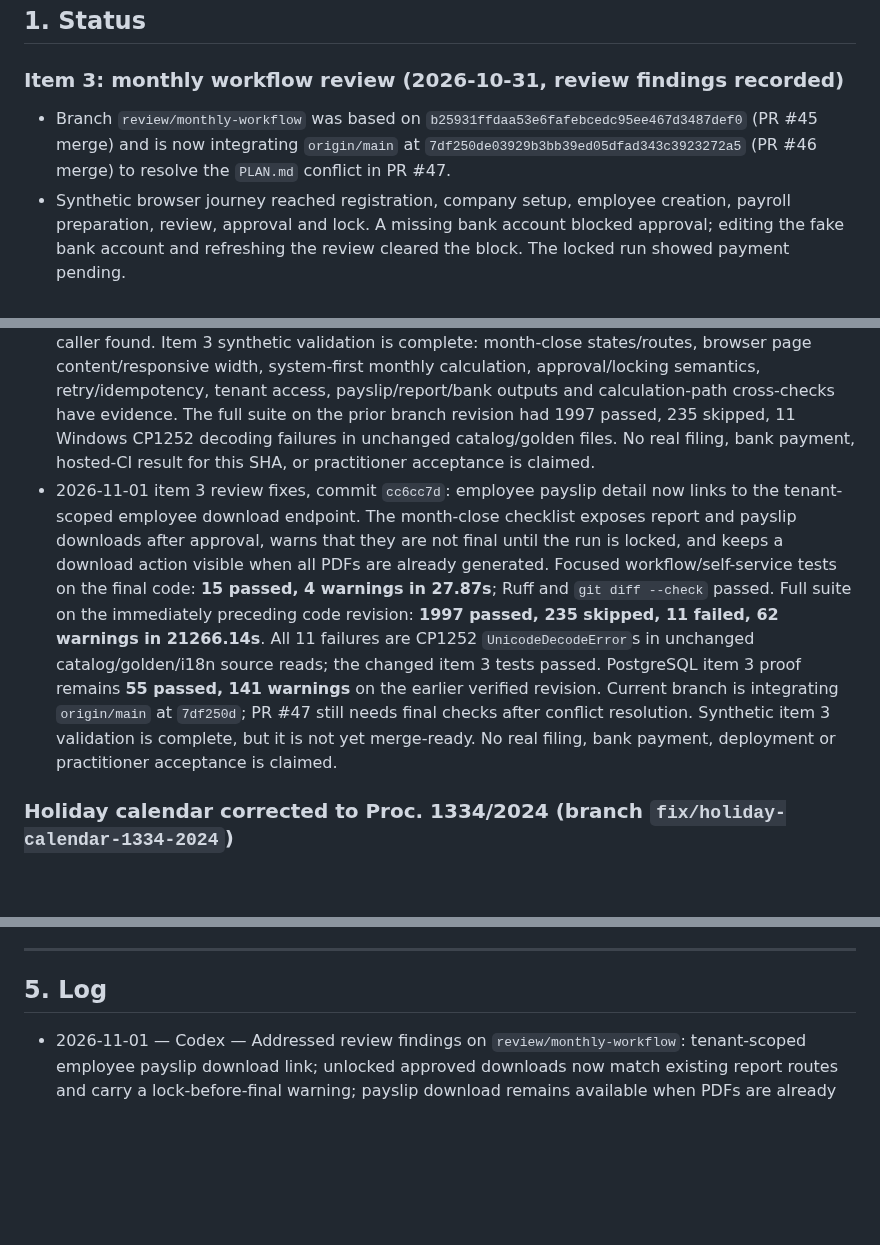
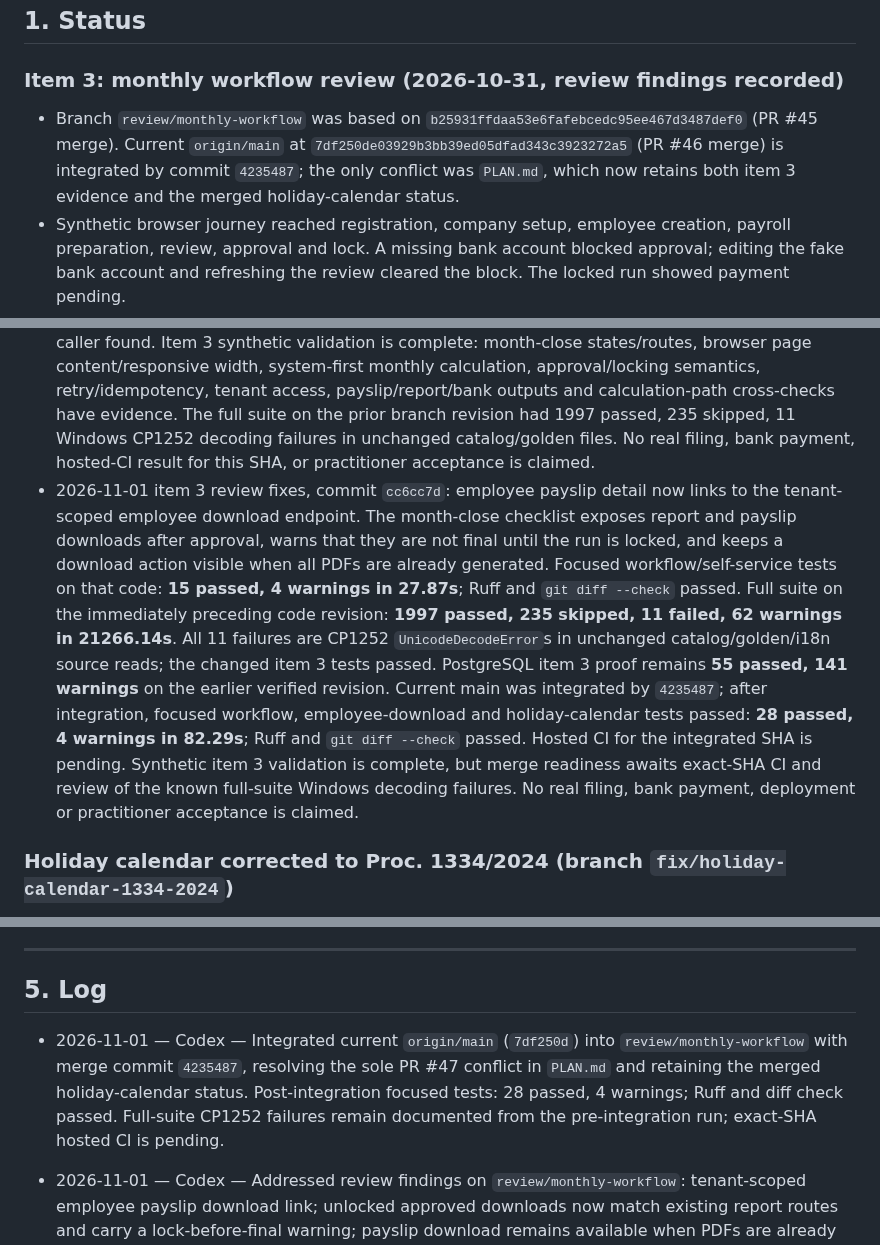
Before and after one commit to vouge2017/ethiopian_payroll_engine, a Markdown page: PLAN.md, 3 parts joined by grey strips. Rendered like a GitHub page; blank space fills up the shorter version.

Commit message:
docs: record integrated monthly workflow checks

```diff
--- a/PLAN.md
+++ b/PLAN.md
@@ -9,14 +9,14 @@ this file, this file wins. Keep it short. Update it at the end of every session.
 
 ### Item 3: monthly workflow review (2026-10-31, review findings recorded)
 
-- Branch `review/monthly-workflow` was based on `b25931ffdaa53e6fafebcedc95ee467d3487def0` (PR #45 merge) and is now integrating `origin/main` at `7df250de03929b3bb39ed05dfad343c3923272a5` (PR #46 merge) to resolve the `PLAN.md` conflict in PR #47.
+- Branch `review/monthly-workflow` was based on `b25931ffdaa53e6fafebcedc95ee467d3487def0` (PR #45 merge). Current `origin/main` at `7df250de03929b3bb39ed05dfad343c3923272a5` (PR #46 merge) is integrated by commit `4235487`; the only conflict was `PLAN.md`, which now retains both item 3 evidence and the merged holiday-calendar status.
 - Synthetic browser journey reached registration, company setup, employee creation, payroll preparation, review, approval and lock. A missing bank account blocked approval; editing the fake bank account and refreshing the review cleared the block. The locked run showed payment pending.
 - Browser-downloaded PAYE and pension workbooks matched the synthetic approved figures: gross 10,000, tax 1,650, employee pension 700, employer pension 1,100, net 7,650 ETB. This is a local synthetic check, not filing or payment proof.
 - Resolved on branch `review/monthly-workflow` @ `acd985b`: fixed the month-close route crash; replaced false delivery/filing/payment completion claims with observable lock, generated-PDF and download states; verified action routes; kept locked-run outputs available. A locked-run bank workbook is exercised by `test_locked_month_reports_unchanged_after_salary_change`, which checks its amount against the approved net after employee salary changes. This is output reconciliation, not bank acceptance or proof of payment.
 - Focused SQLite checks: `8 passed, 5 warnings in 31.18s`; route-based `test_e2e_full.py` passed with a temporary upload folder: `1 passed, 4 warnings in 18.39s`. It manually changes the run to review and calls report helpers, so it is not complete browser-journey proof. Skill source preflight script is absent from this checkout.
 - Full suite on the original review baseline: `1997 passed, 235 skipped, 3 failed, 66 warnings in 1725.61s (0:28:45)`. Three failures were in `tests/test_item_versions.py`; its module-level `TODAY = date.today()` became stale when the suite crossed midnight, while application effective-date validation evaluated the next calendar day. Rerunning the affected selection on 2026-10-31 gave `5 passed, 22 deselected, 4 warnings in 46.36s`. No item 3 production code changed.
 - 2026-11-01 PostgreSQL cross-check: initialized a disposable local PostgreSQL 16 cluster and ran the system-first worksheet, monthly review, approval/retry/concurrency, tenant, PDF/bank output, accounting, calculation-context, report-query and import-money test files with Alembic migrations: **55 passed, 141 warnings in 135.83s**. Database was isolated to a temporary cluster on port 55432. This closes the planned synthetic PostgreSQL workflow check. SQLite locked-run report reconciliation and legacy-to-assignment money proofs also passed (7 tests); the transport-tax difference remains explicitly documented. The ExcelPayrollEngine is test-only with no production caller found. Item 3 synthetic validation is complete: month-close states/routes, browser page content/responsive width, system-first monthly calculation, approval/locking semantics, retry/idempotency, tenant access, payslip/report/bank outputs and calculation-path cross-checks have evidence. The full suite on the prior branch revision had 1997 passed, 235 skipped, 11 Windows CP1252 decoding failures in unchanged catalog/golden files. No real filing, bank payment, hosted-CI result for this SHA, or practitioner acceptance is claimed.
-- 2026-11-01 item 3 review fixes, commit `cc6cc7d`: employee payslip detail now links to the tenant-scoped employee download endpoint. The month-close checklist exposes report and payslip downloads after approval, warns that they are not final until the run is locked, and keeps a download action visible when all PDFs are already generated. Focused workflow/self-service tests on the final code: **15 passed, 4 warnings in 27.87s**; Ruff and `git diff --check` passed. Full suite on the immediately preceding code revision: **1997 passed, 235 skipped, 11 failed, 62 warnings in 21266.14s**. All 11 failures are CP1252 `UnicodeDecodeError`s in unchanged catalog/golden/i18n source reads; the changed item 3 tests passed. PostgreSQL item 3 proof remains **55 passed, 141 warnings** on the earlier verified revision. Current branch is integrating `origin/main` at `7df250d`; PR #47 still needs final checks after conflict resolution. Synthetic item 3 validation is complete, but it is not yet merge-ready. No real filing, bank payment, deployment or practitioner acceptance is claimed.
+- 2026-11-01 item 3 review fixes, commit `cc6cc7d`: employee payslip detail now links to the tenant-scoped employee download endpoint. The month-close checklist exposes report and payslip downloads after approval, warns that they are not final until the run is locked, and keeps a download action visible when all PDFs are already generated. Focused workflow/self-service tests on that code: **15 passed, 4 warnings in 27.87s**; Ruff and `git diff --check` passed. Full suite on the immediately preceding code revision: **1997 passed, 235 skipped, 11 failed, 62 warnings in 21266.14s**. All 11 failures are CP1252 `UnicodeDecodeError`s in unchanged catalog/golden/i18n source reads; the changed item 3 tests passed. PostgreSQL item 3 proof remains **55 passed, 141 warnings** on the earlier verified revision. Current main was integrated by `4235487`; after integration, focused workflow, employee-download and holiday-calendar tests passed: **28 passed, 4 warnings in 82.29s**; Ruff and `git diff --check` passed. Hosted CI for the integrated SHA is pending. Synthetic item 3 validation is complete, but merge readiness awaits exact-SHA CI and review of the known full-suite Windows decoding failures. No real filing, bank payment, deployment or practitioner acceptance is claimed.
 
 ### Holiday calendar corrected to Proc. 1334/2024 (branch `fix/holiday-calendar-1334-2024`)
 
@@ -1068,6 +1068,8 @@ AI sessions put new ideas here, one line each, with the reason they are parked.
 
 ## 5. Log
 
+- 2026-11-01 — Codex — Integrated current `origin/main` (`7df250d`) into `review/monthly-workflow` with merge commit `4235487`, resolving the sole PR #47 conflict in `PLAN.md` and retaining the merged holiday-calendar status. Post-integration focused tests: 28 passed, 4 warnings; Ruff and diff check passed. Full-suite CP1252 failures remain documented from the pre-integration run; exact-SHA hosted CI is pending.
+
 - 2026-11-01 — Codex — Addressed review findings on `review/monthly-workflow`: tenant-scoped employee payslip download link; unlocked approved downloads now match existing report routes and carry a lock-before-final warning; payslip download remains available when PDFs are already generated. Focused tests 15 passed; Ruff and diff check passed. Full-suite failures remain 11 unrelated Windows CP1252 decoding errors. Commit `cc6cc7d`; branch is 6 ahead / 3 behind current `origin/main`; awaiting main integration and exact-SHA hosted CI before merge.
 
 - 2026-11-01 — Codex — Completed item 3 synthetic PostgreSQL cross-check with an isolated PostgreSQL 16 cluster: 55 passed, 141 warnings in 135.83s after Alembic upgrade. The run covered system-first worksheet review/approval, retries/concurrency, tenant access, PDFs, bank output, reports, and import-money checks. Local cluster and test driver were temporary/local only. Item 3 synthetic validation is complete; no real payment, filing, or practitioner acceptance is claimed.
```
